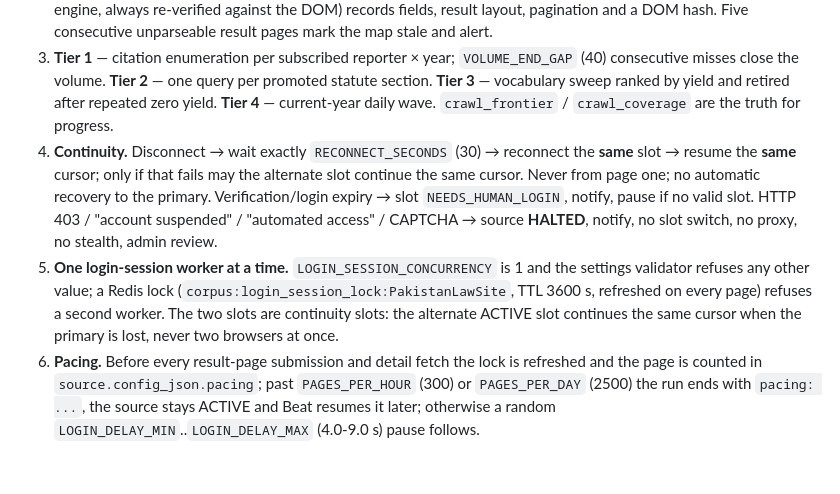
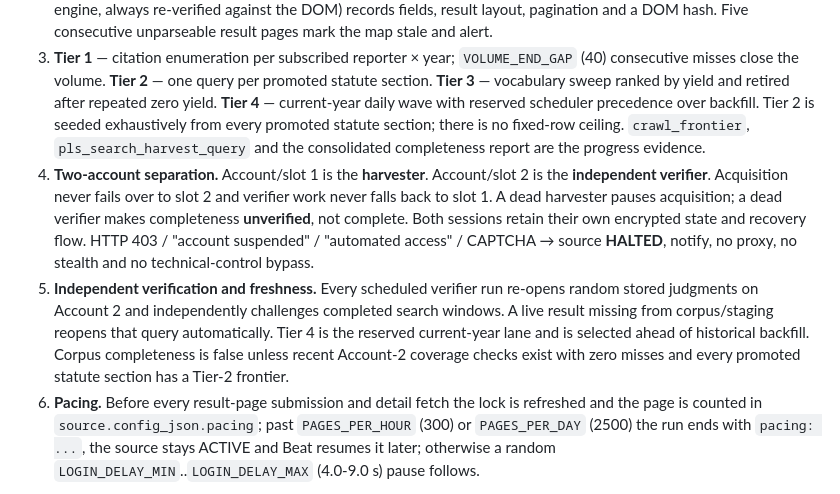
Before and after one commit to shamailsik-prog/ssa-scraper, a Markdown page: README.md, the part around the change. GitHub-like rendering; blank space fills up the shorter version.

Commit message:
docs: align PLS architecture with independent Account-2 verification

```diff
--- a/README.md
+++ b/README.md
@@ -60,17 +60,20 @@ validators and tests.
 3. **Tier 1** — citation enumeration per subscribed reporter × year; `VOLUME_END_GAP` (40) consecutive
    misses close the volume. **Tier 2** — one query per promoted statute section. **Tier 3** —
    vocabulary sweep ranked by yield and retired after repeated zero yield. **Tier 4** — current-year
-   daily wave. `crawl_frontier` / `crawl_coverage` are the truth for progress.
-4. **Continuity.** Disconnect → wait exactly `RECONNECT_SECONDS` (30) → reconnect the **same** slot →
-   resume the **same** cursor; only if that fails may the alternate slot continue the same cursor.
-   Never from page one; no automatic recovery to the primary. Verification/login expiry → slot
-   `NEEDS_HUMAN_LOGIN`, notify, pause if no valid slot. HTTP 403 / "account suspended" / "automated
-   access" / CAPTCHA → source **HALTED**, notify, no slot switch, no proxy, no stealth, admin review.
-5. **One login-session worker at a time.** `LOGIN_SESSION_CONCURRENCY` is 1 and the settings
-   validator refuses any other value; a Redis lock (`corpus:login_session_lock:PakistanLawSite`,
-   TTL 3600 s, refreshed on every page) refuses a second worker. The two slots are continuity
-   slots: the alternate ACTIVE slot continues the same cursor when the primary is lost, never two
-   browsers at once.
+   daily wave with reserved scheduler precedence over backfill. Tier 2 is seeded exhaustively from
+   every promoted statute section; there is no fixed-row ceiling. `crawl_frontier`,
+   `pls_search_harvest_query` and the consolidated completeness report are the progress evidence.
+4. **Two-account separation.** Account/slot 1 is the **harvester**. Account/slot 2 is the
+   **independent verifier**. Acquisition never fails over to slot 2 and verifier work never falls
+   back to slot 1. A dead harvester pauses acquisition; a dead verifier makes completeness
+   **unverified**, not complete. Both sessions retain their own encrypted state and recovery flow.
+   HTTP 403 / "account suspended" / "automated access" / CAPTCHA → source **HALTED**, notify,
+   no proxy, no stealth and no technical-control bypass.
+5. **Independent verification and freshness.** Every scheduled verifier run re-opens random stored
+   judgments on Account 2 and independently challenges completed search windows. A live result
+   missing from corpus/staging reopens that query automatically. Tier 4 is the reserved current-year
+   lane and is selected ahead of historical backfill. Corpus completeness is false unless recent
+   Account-2 coverage checks exist with zero misses and every promoted statute section has a Tier-2 frontier.
 6. **Pacing.** Before every result-page submission and detail fetch the lock is refreshed and the
    page is counted in `source.config_json.pacing`; past `PAGES_PER_HOUR` (300) or `PAGES_PER_DAY`
    (2500) the run ends with `pacing: ...`, the source stays ACTIVE and Beat resumes it later;
```
